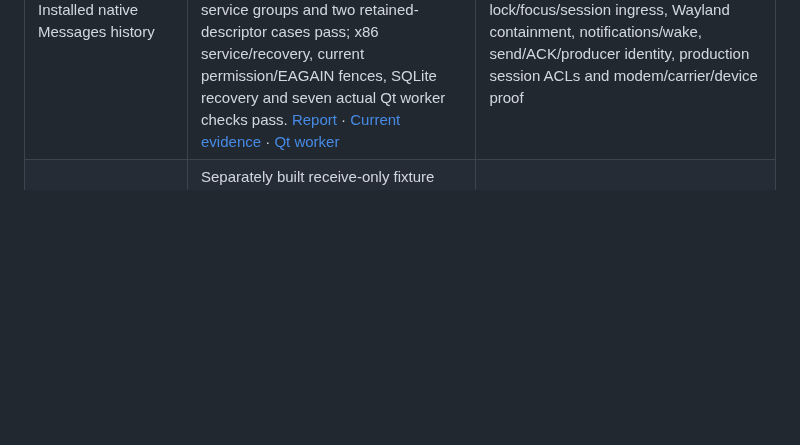
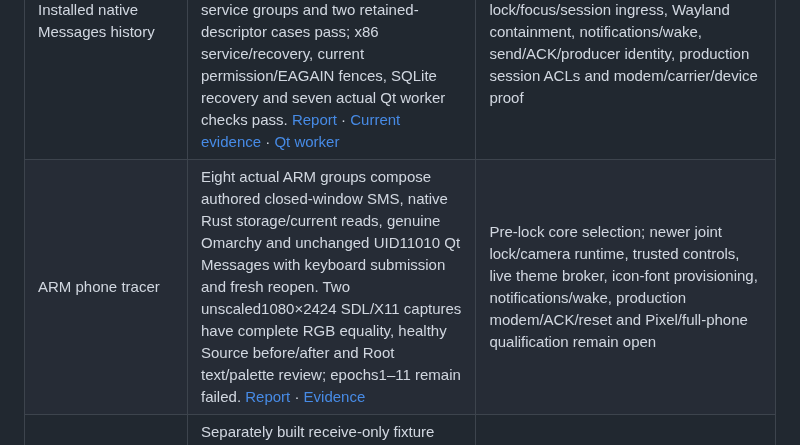
Before and after one commit to nrempel/pokelinux, a Markdown page: README.md, the part around the change. Rendered like a GitHub page; blank space fills up the shorter version.

Commit message:
Qualify the ARM boot-to-Messages tracer and native-size captures

```diff
--- a/README.md
+++ b/README.md
@@ -41,6 +41,7 @@ Dashed connections are work still required, not working hardware paths. “Rust
 | Native SMS codecs and outbox | 27 encoder and 33 decoder comparisons with Android’s actual implementation; bounded multipart planning and durable SQLite admission pass Linux/ARM64 tests. SIGKILL/restart retains uncertainty under an actual ARM64 kernel. [Report](docs/native-messaging.md) · [Codec evidence](docs/evidence/sms-submit-provenance.json) · [Outbox evidence](docs/evidence/sms-outbox-provenance.json) · [Receive evidence](docs/evidence/sms-receive-provenance.json) | Installed sending and continuous incoming composition, qualified transport receipts, delivery, carrier and wake behavior |
 | Native GSM status reports | Bounded Rust status-report parsing passes57 actual AOSP comparisons and12 focused tests on x86/ARM64 user-QEMU;61 stricter malformed and8 unsupported cases remain explicit. [Report](docs/native-sms-status-report.md) · [Evidence](docs/evidence/native-sms-status-report-provenance.json) | Production receive/ACK identity, separately qualified delivery correlation, installed apps/notifications and modem/carrier proof |
 | Installed native Messages history | One lifecycle actor and owned raw/inbox child release bounded history to an actual distinct-UID Qt window in original Omarchy. Eleven ARM64 desktop groups, nested ten service groups and two retained-descriptor cases pass; x86 service/recovery, current permission/EAGAIN fences, SQLite recovery and seven actual Qt worker checks pass. [Report](docs/native-messages-service.md) · [Current evidence](docs/evidence/native-messages-correction-provenance.json) · [Qt worker](docs/native-messages-ui-worker.md) | Incoming synthetic composition is qualified separately below; enumeration is qualified separately below; trusted lock/focus/session ingress, Wayland containment, notifications/wake, send/ACK/producer identity, production session ACLs and modem/carrier/device proof |
+| ARM phone tracer | Eight actual ARM groups compose authored closed-window SMS, native Rust storage/current reads, genuine Omarchy and unchanged UID11010 Qt Messages with keyboard submission and fresh reopen. Two unscaled1080×2424 SDL/X11 captures have complete RGB equality, healthy Source before/after and Root text/palette review; epochs1–11 remain failed. [Report](docs/native-phone-tracer.md) · [Evidence](docs/evidence/native-phone-tracer-provenance.json) | Pre-lock core selection; newer joint lock/camera runtime, trusted controls, live theme broker, icon-font provisioning, notifications/wake, production modem/ACK/reset and Pixel/full-phone qualification remain open |
 | Synthetic incoming Messages composition | Separately built receive-only fixture composes genuine ARM64 Binder callbacks with the sole raw/inbox child and current-authority native client reads. Eighteen actual kernel integration groups plus three identity checks pass; three executed reds establish background projection and authenticated stop-to-exit correction. [Report](docs/native-messages-incoming.md) · [Evidence](docs/evidence/native-messages-incoming-provenance.json) | Normal installed service remains history-only. Modem/producer/ACK/reset, raw retention/capacity and cold backlog availability, callback allocation/completion bounds, trusted session, notifications/wake and hardware remain open |
 | Independent Messages receiving/read lifetimes | An owned readonly child cancels/reaps independently of the sole raw/inbox writer. Actual ARM Binder and SQLite qualification preserves the same live source/generation through held-read close/expiry; exact occurrence permits exclude held SQLite transactions. [Report](docs/native-messages-receive-isolation.md) · [Evidence](docs/evidence/native-messages-receive-isolation-provenance.json) | Production incoming backend, producer/ACK/reset, filesystem stalls, unqualified cold backlog, notifications/wake, retention and successful cold current-session/Qt reopen; incoming composition is qualified separately below |
 | Complete bounded receipt enumeration | Fixed-upper owner-bound pages and eight-import turns cover every committed ID within the append-only4096 limit. Fresh SQLite33 and live Binder33 reds precede six ARM integration greens;22 receipt and6 projection cases pass per architecture. [Report](docs/native-messages-enumeration.md) · [Evidence](docs/evidence/native-messages-enumeration-provenance.json) | Retention/eviction, inbox2048 text/4096 key limits, cold backlog deadlines, current session integration and production throughput remain separate |
```
Also changed, not shown: docs/development-handoff.md (+22 -0 lines), docs/native-integration-map.md (+11 -0 lines), docs/native-phone-tracer.md (added, +119 -0 lines), tools/native-phone-tracer/README.md (added, +42 -0 lines), docs/evidence/native-phone-tracer/native-phone-tracer-first-message.png (added), docs/evidence/native-phone-tracer/native-phone-tracer-messages.png (added), 13 other files.
